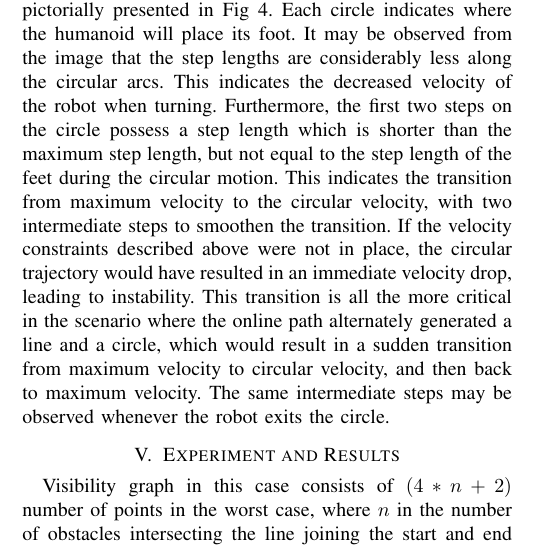
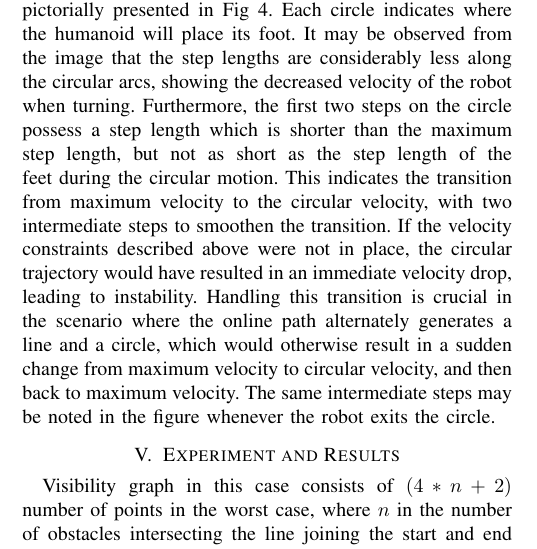
Before and after one commit to k29/path_paper_humanoids_dev, a LaTeX paper (final_geometry_path_paper.tex): part of one column of page 5 of 7, cut so that both start at the same text. Compiled offline with pdfLaTeX.

Commit message:
fixing some typos

```diff
--- a/final_geometry_path_paper.tex
+++ b/final_geometry_path_paper.tex
@@ -261,7 +261,7 @@ The constraints are derived in
  p=\cosh\left(\frac{T_s}{T_c}\right)
  \end{equation}
 It must be noted that the above range is independent of all other earlier states, such as $v_i$ and $y_i$, which means that the range applies to any step considered independently.\\
-The footstep positions generated by a given path have been pictorially presented in Fig 4. Each circle indicates where the humanoid will place its foot. It may be observed from the image that the step lengths are considerably less along the circular arcs. This indicates the decreased velocity of the robot when turning. Furthermore, the first two steps on the circle possess a step length which is shorter than the maximum step length, but not equal to the step length of the feet during the circular motion. This indicates the transition from maximum velocity to the circular velocity, with two intermediate steps to smoothen the transition. If the velocity constraints described above were not in place, the circular trajectory would have resulted in an immediate velocity drop, leading to instability. This transition is all the more critical in the scenario where the online path alternately generated a line and a circle, which would result in a sudden transition from maximum velocity to circular velocity, and then back to maximum velocity. The same intermediate steps may be observed whenever the robot exits the circle.
+The footstep positions generated by a given path have been pictorially presented in Fig 4. Each circle indicates where the humanoid will place its foot. It may be observed from the image that the step lengths are considerably less along the circular arcs, showing the decreased velocity of the robot when turning. Furthermore, the first two steps on the circle possess a step length which is shorter than the maximum step length, but not as short as the step length of the feet during the circular motion. This indicates the transition from maximum velocity to the circular velocity, with two intermediate steps to smoothen the transition. If the velocity constraints described above were not in place, the circular trajectory would have resulted in an immediate velocity drop, leading to instability. Handling this transition is crucial in the scenario where the online path alternately generates a line and a circle, which would otherwise result in a sudden change from maximum velocity to circular velocity, and then back to maximum velocity. The same intermediate steps may be noted in the figure whenever the robot exits the circle.
 \begin{figure}[h]
 \begin{center}
 \includegraphics[scale=01.0]{footstep.jpg}
```
Also changed, not shown: final_geometry_path_paper.pdf, 2 other files.
